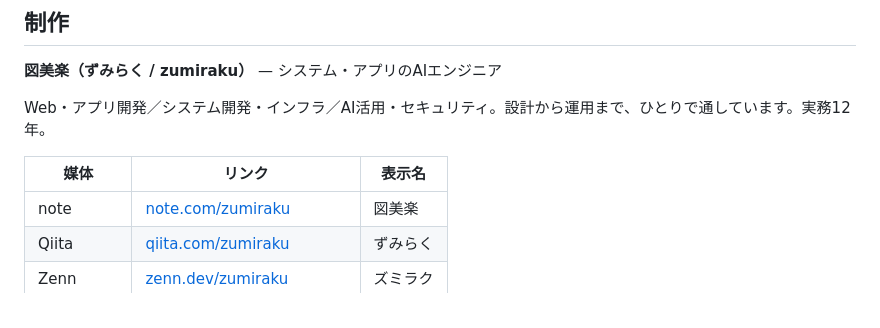
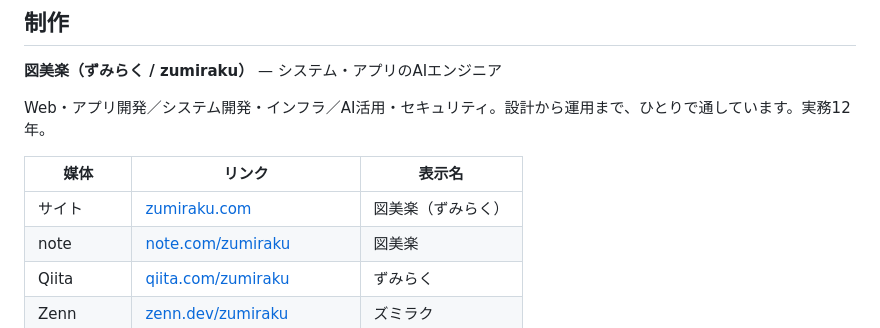
Before and after one commit to zumiraku/work-report-system, a Markdown page: README.md, the part around the change. GitHub-like rendering.

Commit message:
連絡先にサイトのURLを追加する (#2)

```diff
--- a/README.md
+++ b/README.md
@@ -198,6 +198,7 @@ Web・アプリ開発／システム開発・インフラ／AI活用・セキュ
 
 | 媒体 | リンク | 表示名 |
 |---|---|---|
+| サイト | [zumiraku.com](https://zumiraku.com/) | 図美楽（ずみらく） |
 | note | [note.com/zumiraku](https://note.com/zumiraku) | 図美楽 |
 | Qiita | [qiita.com/zumiraku](https://qiita.com/zumiraku) | ずみらく |
 | Zenn | [zenn.dev/zumiraku](https://zenn.dev/zumiraku) | ズミラク |
```
